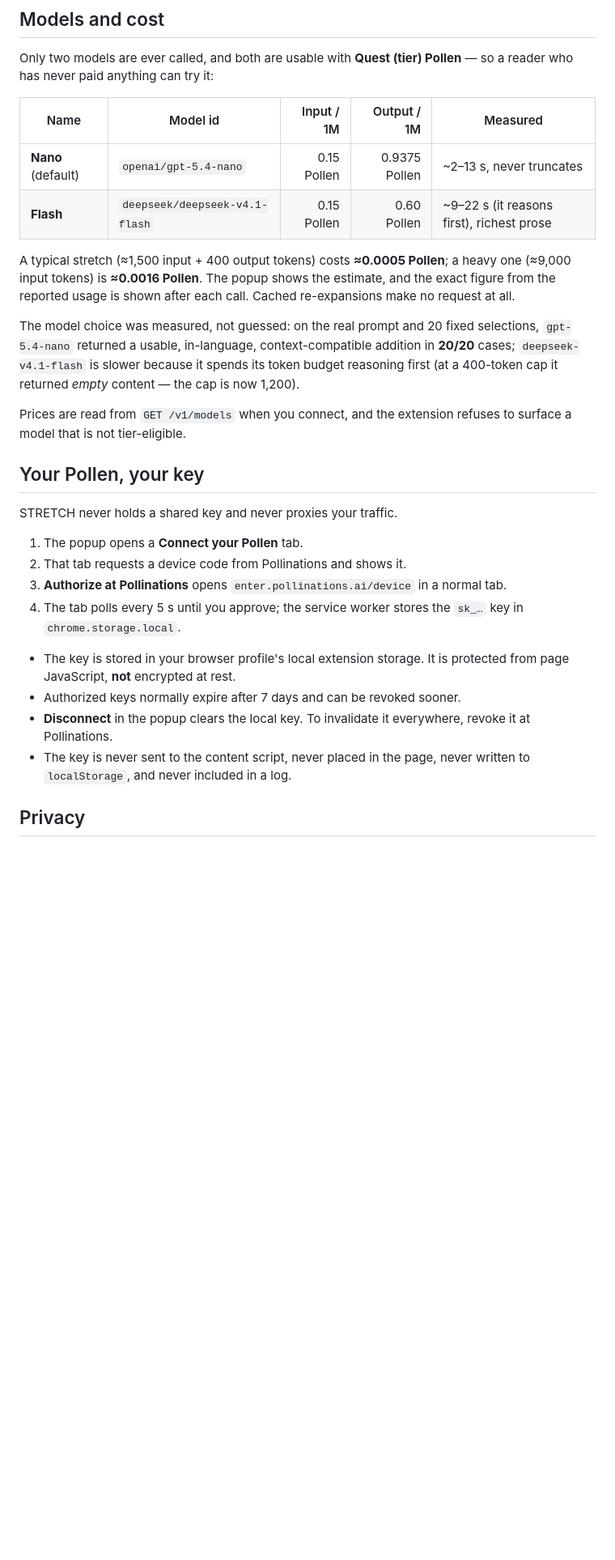
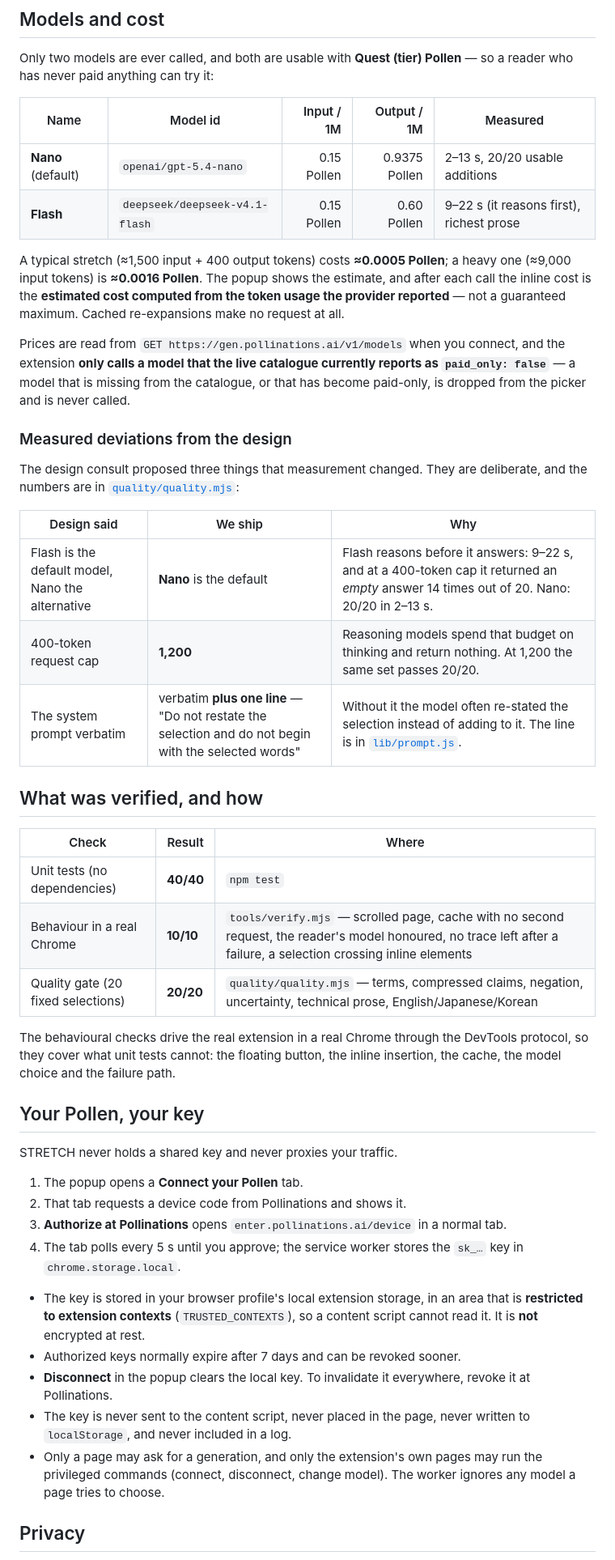
Before and after one commit to patbing/stretch, a Markdown page: README.md, the part around the change printed below. Shown: that part at 81% size. Drawn GitHub-style; blank space fills up the shorter version.

```diff
--- a/README.md
+++ b/README.md
@@ -88,22 +88,43 @@ Pollen** — so a reader who has never paid anything can try it:
 
 | Name | Model id | Input / 1M | Output / 1M | Measured |
 |---|---|---:|---:|---|
-| **Nano** (default) | `openai/gpt-5.4-nano` | 0.15 Pollen | 0.9375 Pollen | ~2–13 s, never truncates |
-| **Flash** | `deepseek/deepseek-v4.1-flash` | 0.15 Pollen | 0.60 Pollen | ~9–22 s (it reasons first), richest prose |
+| **Nano** (default) | `openai/gpt-5.4-nano` | 0.15 Pollen | 0.9375 Pollen | 2–13 s, 20/20 usable additions |
+| **Flash** | `deepseek/deepseek-v4.1-flash` | 0.15 Pollen | 0.60 Pollen | 9–22 s (it reasons first), richest prose |
 
 A typical stretch (≈1,500 input + 400 output tokens) costs **≈0.0005 Pollen**;
 a heavy one (≈9,000 input tokens) is **≈0.0016 Pollen**. The popup shows the
-estimate, and the exact figure from the reported usage is shown after each
-call. Cached re-expansions make no request at all.
+estimate, and after each call the inline cost is the **estimated cost computed
+from the token usage the provider reported** — not a guaranteed maximum.
+Cached re-expansions make no request at all.
 
-The model choice was measured, not guessed: on the real prompt and 20 fixed
-selections, `gpt-5.4-nano` returned a usable, in-language, context-compatible
-addition in **20/20** cases; `deepseek-v4.1-flash` is slower because it
-spends its token budget reasoning first (at a 400-token cap it returned
-*empty* content — the cap is now 1,200).
+Prices are read from `GET https://gen.pollinations.ai/v1/models` when you
+connect, and the extension **only calls a model that the live catalogue
+currently reports as `paid_only: false`** — a model that is missing from the
+catalogue, or that has become paid-only, is dropped from the picker and is
+never called.
 
-Prices are read from `GET /v1/models` when you connect, and the extension
-refuses to surface a model that is not tier-eligible.
+### Measured deviations from the design
+
+The design consult proposed three things that measurement changed. They are
+deliberate, and the numbers are in [`quality/quality.mjs`](quality/quality.mjs):
+
+| Design said | We ship | Why |
+|---|---|---|
+| Flash is the default model, Nano the alternative | **Nano** is the default | Flash reasons before it answers: 9–22 s, and at a 400-token cap it returned an *empty* answer 14 times out of 20. Nano: 20/20 in 2–13 s. |
+| 400-token request cap | **1,200** | Reasoning models spend that budget on thinking and return nothing. At 1,200 the same set passes 20/20. |
+| The system prompt verbatim | verbatim **plus one line** — "Do not restate the selection and do not begin with the selected words" | Without it the model often re-stated the selection instead of adding to it. The line is in [`lib/prompt.js`](lib/prompt.js). |
+
+## What was verified, and how
+
+| Check | Result | Where |
+|---|---|---|
+| Unit tests (no dependencies) | **40/40** | `npm test` |
+| Behaviour in a real Chrome | **10/10** | `tools/verify.mjs` — scrolled page, cache with no second request, the reader's model honoured, no trace left after a failure, a selection crossing inline elements |
+| Quality gate (20 fixed selections) | **20/20** | `quality/quality.mjs` — terms, compressed claims, negation, uncertainty, technical prose, English/Japanese/Korean |
+
+The behavioural checks drive the real extension in a real Chrome through the
+DevTools protocol, so they cover what unit tests cannot: the floating button,
+the inline insertion, the cache, the model choice and the failure path.
 
 ## Your Pollen, your key
 
@@ -115,13 +136,17 @@ STRETCH never holds a shared key and never proxies your traffic.
 4. The tab polls every 5 s until you approve; the service worker stores the
    `sk_…` key in `chrome.storage.local`.
 
-* The key is stored in your browser profile's local extension storage. It is
-  protected from page JavaScript, **not** encrypted at rest.
+* The key is stored in your browser profile's local extension storage, in an
+  area that is **restricted to extension contexts** (`TRUSTED_CONTEXTS`), so a
+  content script cannot read it. It is **not** encrypted at rest.
 * Authorized keys normally expire after 7 days and can be revoked sooner.
 * **Disconnect** in the popup clears the local key. To invalidate it
   everywhere, revoke it at Pollinations.
 * The key is never sent to the content script, never placed in the page, never
   written to `localStorage`, and never included in a log.
+* Only a page may ask for a generation, and only the extension's own pages may
+  run the privileged commands (connect, disconnect, change model). The worker
+  ignores any model a page tries to choose.
 
 ## Privacy
 
```
Also changed, not shown: other parts of README.md (+3 -3 lines), PRIVACY.md (+6 -5 lines), docs/screenshot.png, 11 other files.
